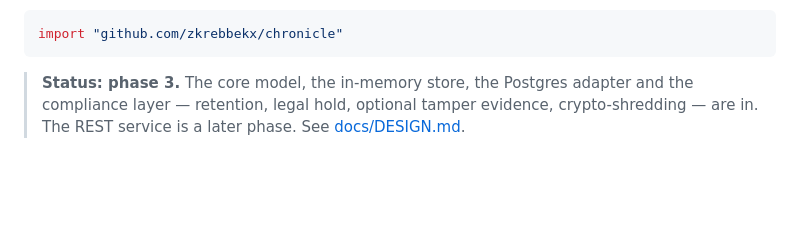
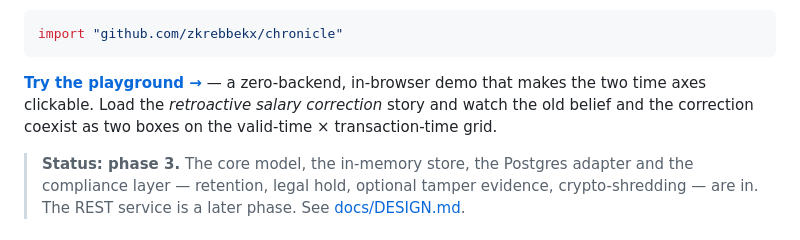
Before and after one commit to zkrebbekx/chronicle, a Markdown page: README.md, the part around the change. GitHub-like rendering; blank space fills up the shorter version.

Commit message:
docs(readme): link the playground
Point readers at the live in-browser demo of the two time axes.

````diff
--- a/README.md
+++ b/README.md
@@ -42,6 +42,11 @@ and it needs a second axis.
 ```go
 import "github.com/zkrebbekx/chronicle"
 ```
+
+**[Try the playground →](https://zkrebbekx.github.io/chronicle/)** — a zero-backend,
+in-browser demo that makes the two time axes clickable. Load the *retroactive
+salary correction* story and watch the old belief and the correction coexist as
+two boxes on the valid-time × transaction-time grid.
 
 > **Status: phase 3.** The core model, the in-memory store, the Postgres
 > adapter and the compliance layer — retention, legal hold, optional tamper
````
